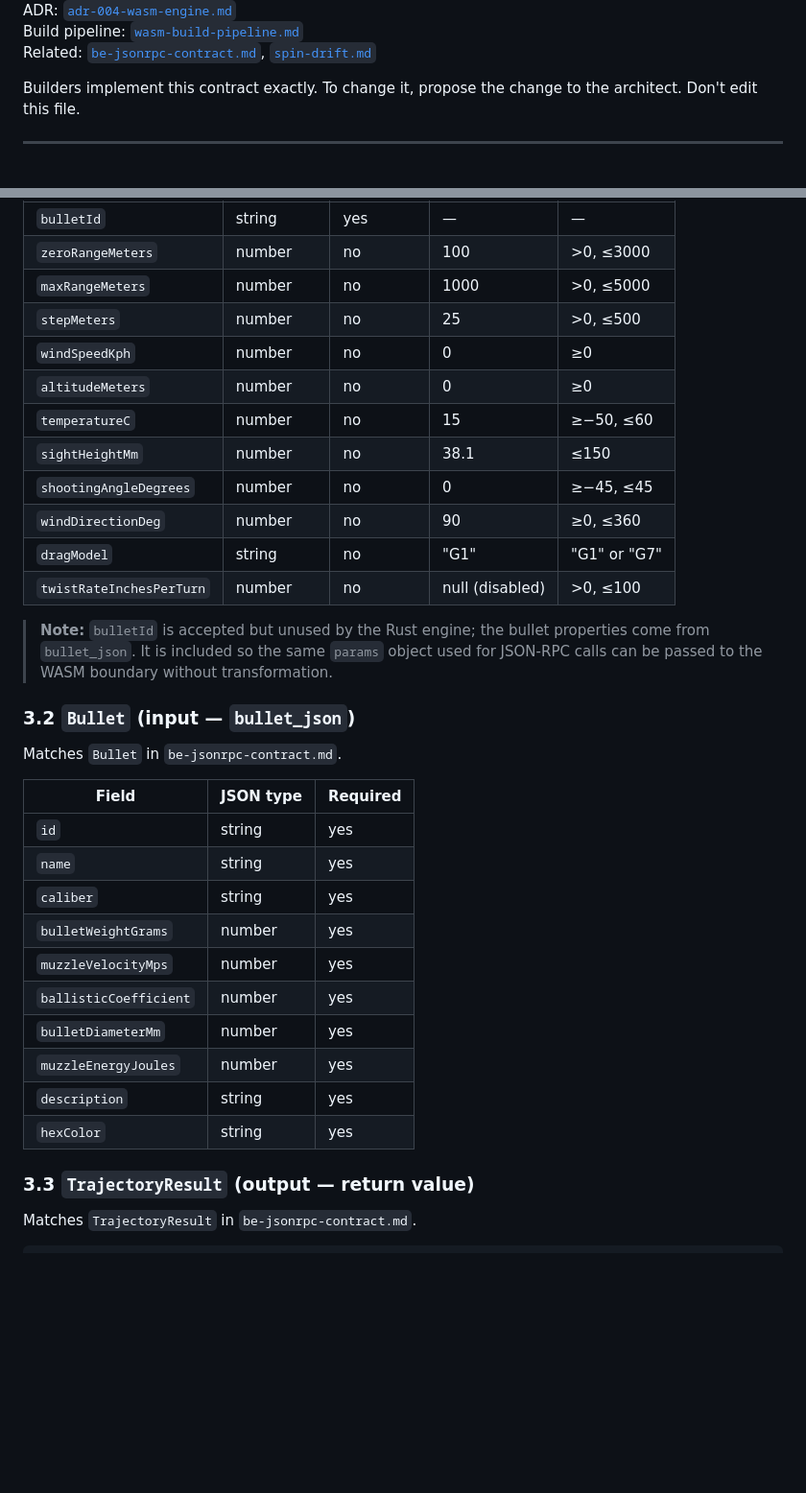
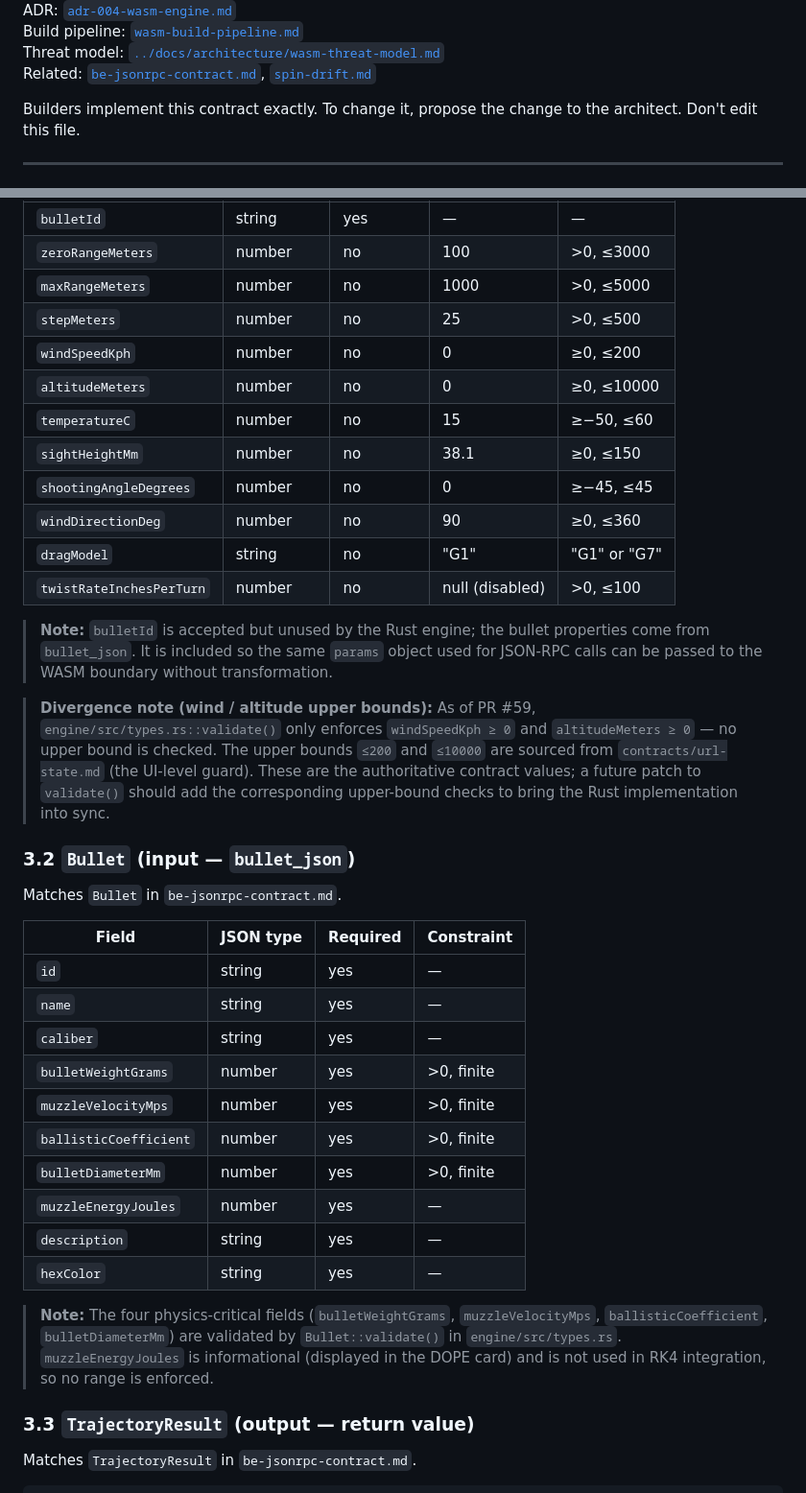
Before and after one commit to dirkharrington/ballistics, a Markdown page: contracts/wasm-engine.md, 2 parts joined by grey strips. Shown at 96% size. GitHub-like rendering; blank space fills up the shorter version.

```diff
--- a/contracts/wasm-engine.md
+++ b/contracts/wasm-engine.md
@@ -4,5 +4,6 @@ Version: 1.0.0 — 2026-11-08
 ADR: [`adr-004-wasm-engine.md`](./adr-004-wasm-engine.md)
 Build pipeline: [`wasm-build-pipeline.md`](./wasm-build-pipeline.md)
+Threat model: [`../docs/architecture/wasm-threat-model.md`](../docs/architecture/wasm-threat-model.md)
 Related: [`be-jsonrpc-contract.md`](./be-jsonrpc-contract.md), [`spin-drift.md`](./spin-drift.md)
 
 Builders implement this contract exactly. To change it, propose the change to the architect. Don't edit this file.
@@ -105,10 +106,10 @@ Defaults must be applied inside the Rust engine (not by the caller) to match Jav
 | `zeroRangeMeters` | number | no | 100 | >0, ≤3000 |
 | `maxRangeMeters` | number | no | 1000 | >0, ≤5000 |
 | `stepMeters` | number | no | 25 | >0, ≤500 |
-| `windSpeedKph` | number | no | 0 | ≥0 |
-| `altitudeMeters` | number | no | 0 | ≥0 |
+| `windSpeedKph` | number | no | 0 | ≥0, ≤200 |
+| `altitudeMeters` | number | no | 0 | ≥0, ≤10000 |
 | `temperatureC` | number | no | 15 | ≥−50, ≤60 |
-| `sightHeightMm` | number | no | 38.1 | ≤150 |
+| `sightHeightMm` | number | no | 38.1 | ≥0, ≤150 |
 | `shootingAngleDegrees` | number | no | 0 | ≥−45, ≤45 |
 | `windDirectionDeg` | number | no | 90 | ≥0, ≤360 |
 | `dragModel` | string | no | "G1" | "G1" or "G7" |
@@ -116,22 +117,26 @@ Defaults must be applied inside the Rust engine (not by the caller) to match Jav
 
 > **Note:** `bulletId` is accepted but unused by the Rust engine; the bullet properties come from `bullet_json`. It is included so the same `params` object used for JSON-RPC calls can be passed to the WASM boundary without transformation.
 
+> **Divergence note (wind / altitude upper bounds):** As of PR #59, `engine/src/types.rs::validate()` only enforces `windSpeedKph ≥ 0` and `altitudeMeters ≥ 0` — no upper bound is checked. The upper bounds `≤200` and `≤10000` are sourced from `contracts/url-state.md` (the UI-level guard). These are the authoritative contract values; a future patch to `validate()` should add the corresponding upper-bound checks to bring the Rust implementation into sync.
+
 ### 3.2 `Bullet` (input — `bullet_json`)
 
 Matches `Bullet` in `be-jsonrpc-contract.md`.
 
-| Field | JSON type | Required |
-|---|---|---|
-| `id` | string | yes |
-| `name` | string | yes |
-| `caliber` | string | yes |
-| `bulletWeightGrams` | number | yes |
-| `muzzleVelocityMps` | number | yes |
-| `ballisticCoefficient` | number | yes |
-| `bulletDiameterMm` | number | yes |
-| `muzzleEnergyJoules` | number | yes |
-| `description` | string | yes |
-| `hexColor` | string | yes |
+| Field | JSON type | Required | Constraint |
+|---|---|---|---|
+| `id` | string | yes | — |
+| `name` | string | yes | — |
+| `caliber` | string | yes | — |
+| `bulletWeightGrams` | number | yes | >0, finite |
+| `muzzleVelocityMps` | number | yes | >0, finite |
+| `ballisticCoefficient` | number | yes | >0, finite |
+| `bulletDiameterMm` | number | yes | >0, finite |
+| `muzzleEnergyJoules` | number | yes | — |
+| `description` | string | yes | — |
+| `hexColor` | string | yes | — |
+
+> **Note:** The four physics-critical fields (`bulletWeightGrams`, `muzzleVelocityMps`, `ballisticCoefficient`, `bulletDiameterMm`) are validated by `Bullet::validate()` in `engine/src/types.rs`. `muzzleEnergyJoules` is informational (displayed in the DOPE card) and is not used in RK4 integration, so no range is enforced.
 
 ### 3.3 `TrajectoryResult` (output — return value)
 
```
Also changed, not shown: other parts of contracts/wasm-engine.md (+1 -1 lines), docs/architecture/wasm-threat-model.md (added, +109 -0 lines).
